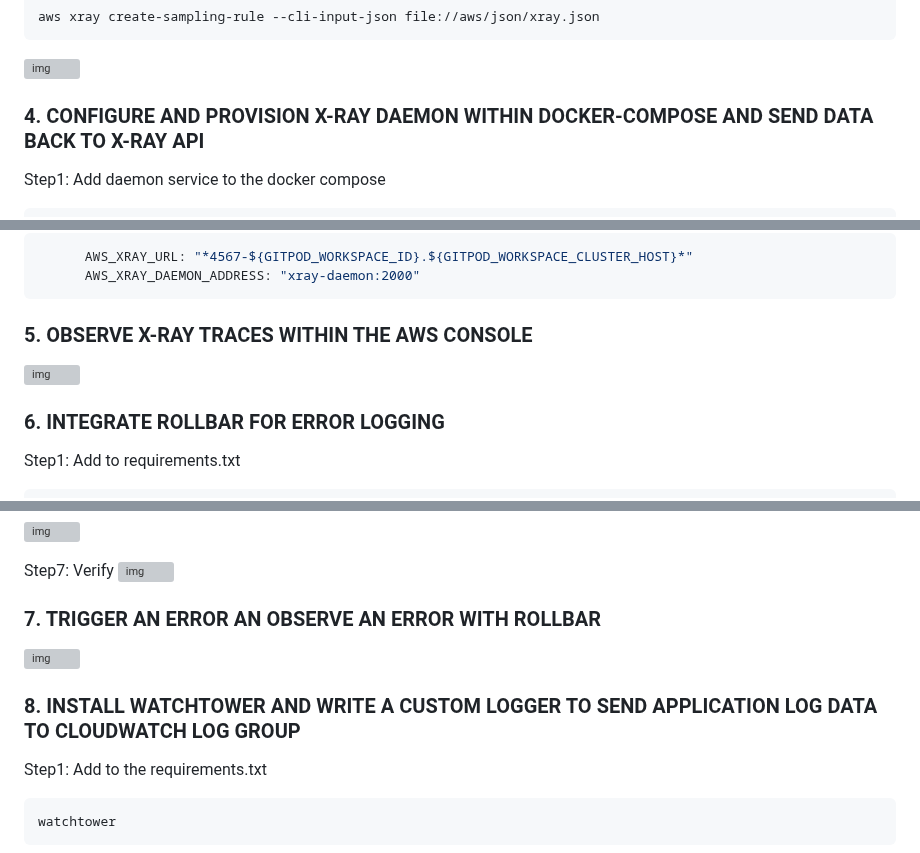
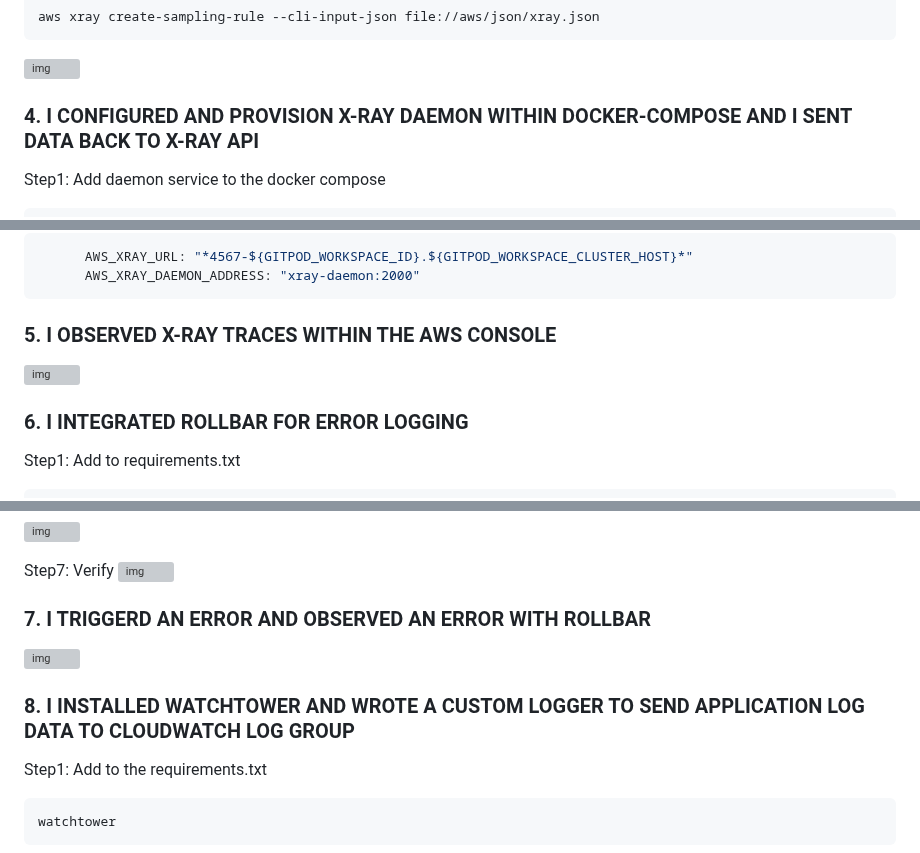
Before and after one commit to Larysmith/aws-bootcamp-cruddur-2023, a Markdown page: journal/week2.md, 3 parts joined by grey strips. Rendered like a GitHub page; grey boxes are pictures that could not be loaded.

````diff
--- a/journal/week2.md
+++ b/journal/week2.md
@@ -129,7 +127,7 @@ aws xray create-sampling-rule --cli-input-json file://aws/json/xray.json
 ```
 ![img](../img/../img2/sampling%20rule%20created.png)
 
-### 4. CONFIGURE AND PROVISION X-RAY DAEMON WITHIN DOCKER-COMPOSE AND SEND DATA BACK TO X-RAY API
+### 4. I CONFIGURED AND PROVISION X-RAY DAEMON WITHIN DOCKER-COMPOSE AND I SENT DATA BACK TO X-RAY API
 
 Step1: Add daemon service to the docker compose
 ```sh
@@ -153,10 +151,10 @@ Step2: Add these two env vars to our backend-flask in our docker-compose.yml fil
       AWS_XRAY_DAEMON_ADDRESS: "xray-daemon:2000"
 ```
 
-### 5. OBSERVE X-RAY TRACES WITHIN THE AWS CONSOLE
+### 5. I OBSERVED X-RAY TRACES WITHIN THE AWS CONSOLE
 ![img](../img2/xray%20successfully%20instrumented.png)
 
-### 6. INTEGRATE ROLLBAR FOR ERROR LOGGING
+### 6. I INTEGRATED ROLLBAR FOR ERROR LOGGING
 Step1: Add to requirements.txt
 ```sh
 blinker
@@ -219,11 +217,11 @@ def rollbar_test():
 Step7: Verify
 ![img](../img2/roolbar%20app%20confirm.png)
 
-### 7. TRIGGER AN ERROR AN OBSERVE AN ERROR WITH ROLLBAR
+### 7. I TRIGGERD AN ERROR AND OBSERVED AN ERROR WITH ROLLBAR
 
 ![img](../img/../img2/roolbar%20error.png)
 
-### 8. INSTALL WATCHTOWER AND WRITE A CUSTOM LOGGER TO SEND APPLICATION LOG DATA TO CLOUDWATCH LOG GROUP
+### 8. I INSTALLED WATCHTOWER AND WROTE A CUSTOM LOGGER TO SEND APPLICATION LOG DATA TO CLOUDWATCH LOG GROUP
 
 Step1: Add to the requirements.txt
 ```sh
````
Also changed, not shown: other parts of journal/week2.md (+6 -27 lines).
